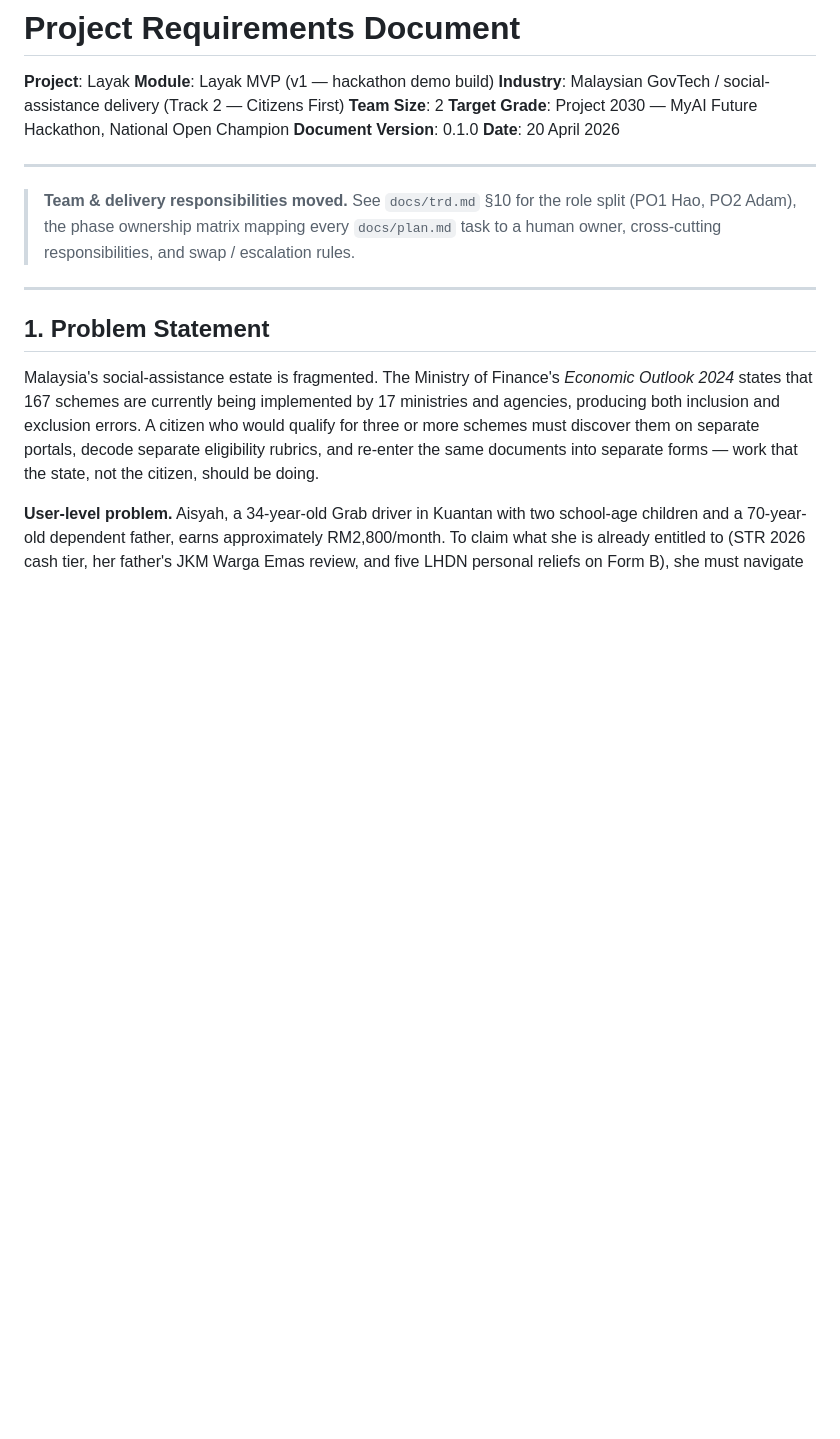
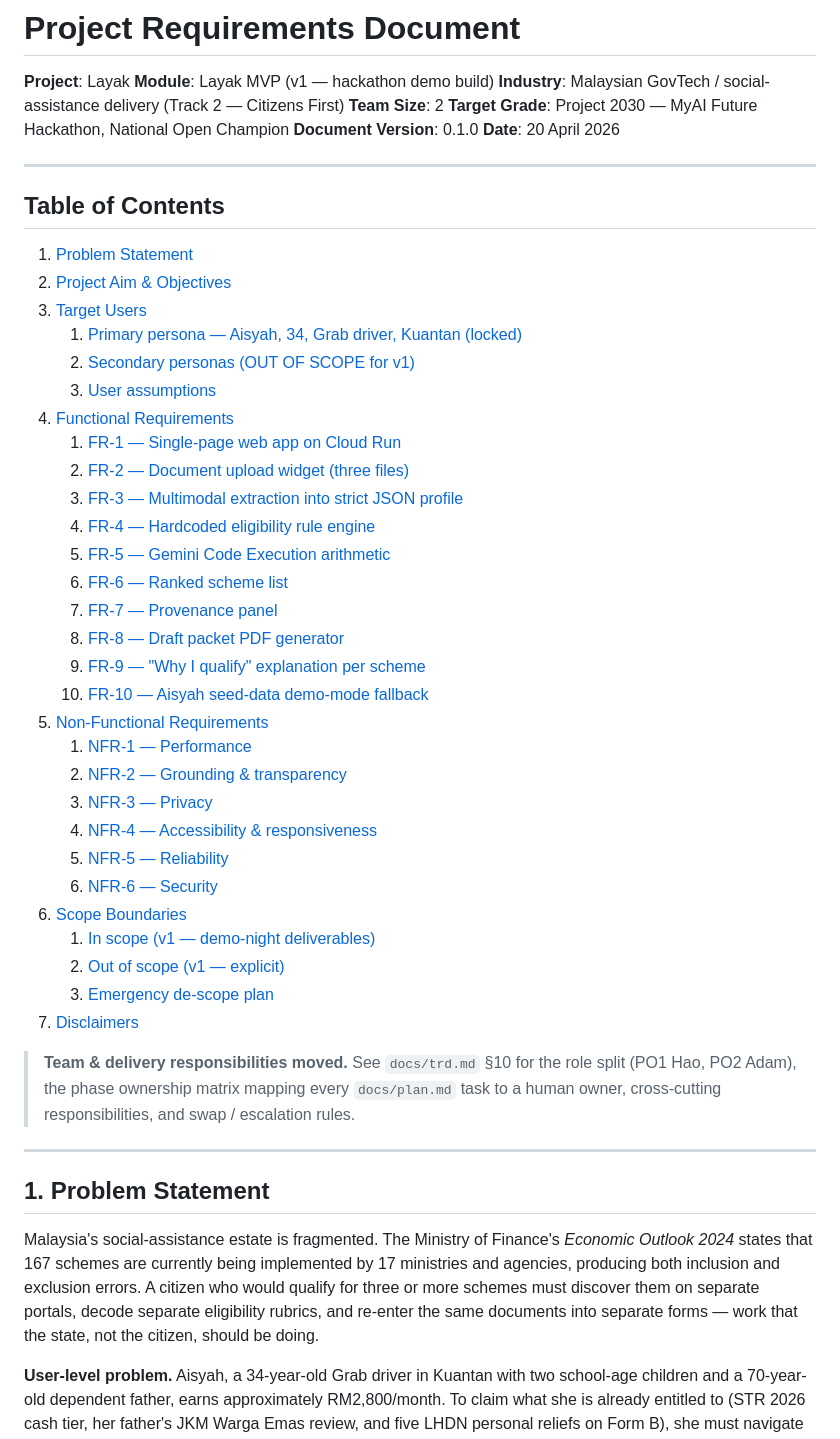
Before and after one commit to AlaskanTuna/Layak, a Markdown page: docs/prd.md, the part around the change. Rendered like a GitHub page; blank space fills up the shorter version.

```diff
--- a/docs/prd.md
+++ b/docs/prd.md
@@ -9,6 +9,38 @@
 **Date**: 20 April 2026
 
 ---
+
+## Table of Contents
+
+1. [Problem Statement](#1-problem-statement)
+2. [Project Aim & Objectives](#2-project-aim--objectives)
+3. [Target Users](#3-target-users)
+   1. [Primary persona — Aisyah, 34, Grab driver, Kuantan (locked)](#31-primary-persona--aisyah-34-grab-driver-kuantan-locked)
+   2. [Secondary personas (OUT OF SCOPE for v1)](#32-secondary-personas-out-of-scope-for-v1)
+   3. [User assumptions](#33-user-assumptions)
+4. [Functional Requirements](#4-functional-requirements)
+   1. [FR-1 — Single-page web app on Cloud Run](#fr-1--single-page-web-app-on-cloud-run)
+   2. [FR-2 — Document upload widget (three files)](#fr-2--document-upload-widget-three-files)
+   3. [FR-3 — Multimodal extraction into strict JSON profile](#fr-3--multimodal-extraction-into-strict-json-profile)
+   4. [FR-4 — Hardcoded eligibility rule engine](#fr-4--hardcoded-eligibility-rule-engine)
+   5. [FR-5 — Gemini Code Execution arithmetic](#fr-5--gemini-code-execution-arithmetic)
+   6. [FR-6 — Ranked scheme list](#fr-6--ranked-scheme-list)
+   7. [FR-7 — Provenance panel](#fr-7--provenance-panel)
+   8. [FR-8 — Draft packet PDF generator](#fr-8--draft-packet-pdf-generator)
+   9. [FR-9 — "Why I qualify" explanation per scheme](#fr-9--why-i-qualify-explanation-per-scheme)
+   10. [FR-10 — Aisyah seed-data demo-mode fallback](#fr-10--aisyah-seed-data-demo-mode-fallback)
+5. [Non-Functional Requirements](#5-non-functional-requirements)
+   1. [NFR-1 — Performance](#nfr-1--performance)
+   2. [NFR-2 — Grounding & transparency](#nfr-2--grounding--transparency)
+   3. [NFR-3 — Privacy](#nfr-3--privacy)
+   4. [NFR-4 — Accessibility & responsiveness](#nfr-4--accessibility--responsiveness)
+   5. [NFR-5 — Reliability](#nfr-5--reliability)
+   6. [NFR-6 — Security](#nfr-6--security)
+6. [Scope Boundaries](#6-scope-boundaries)
+   1. [In scope (v1 — demo-night deliverables)](#61-in-scope-v1--demo-night-deliverables)
+   2. [Out of scope (v1 — explicit)](#62-out-of-scope-v1--explicit)
+   3. [Emergency de-scope plan](#63-emergency-de-scope-plan)
+7. [Disclaimers](#7-disclaimers)
 
 > **Team & delivery responsibilities moved.** See `docs/trd.md` §10 for the role split (PO1 Hao, PO2 Adam), the phase ownership matrix mapping every `docs/plan.md` task to a human owner, cross-cutting responsibilities, and swap / escalation rules.
 
```
Also changed, not shown: docs/progress.md (+7 -0 lines), docs/trd.md (+32 -10 lines).
